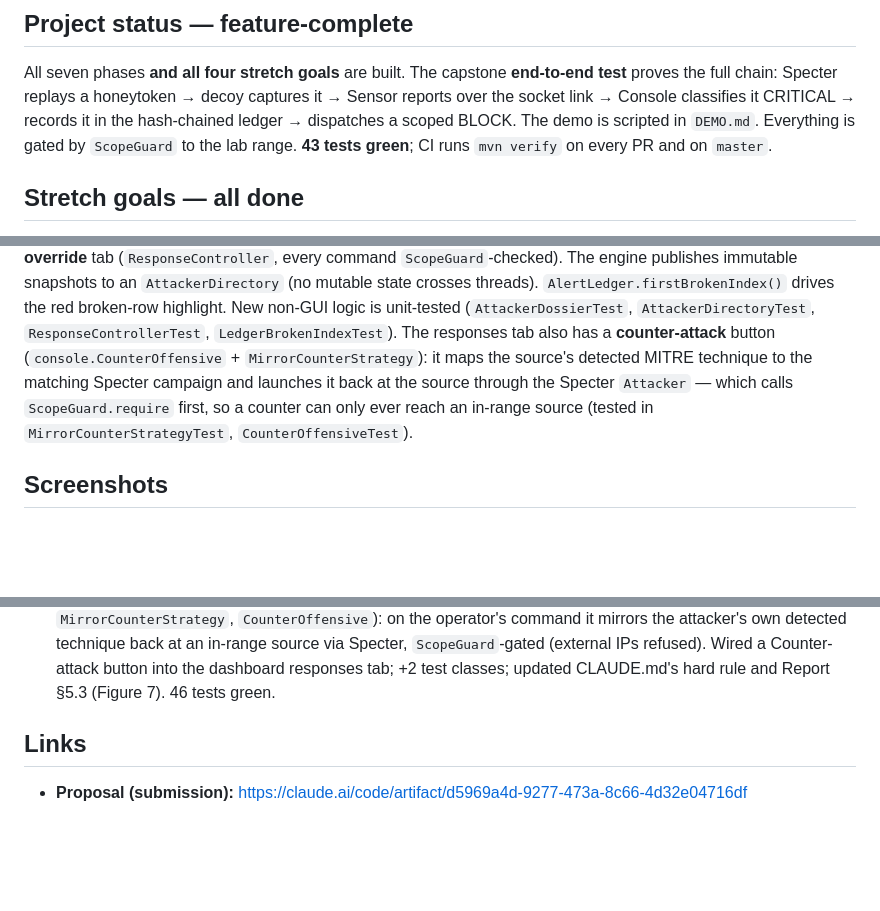
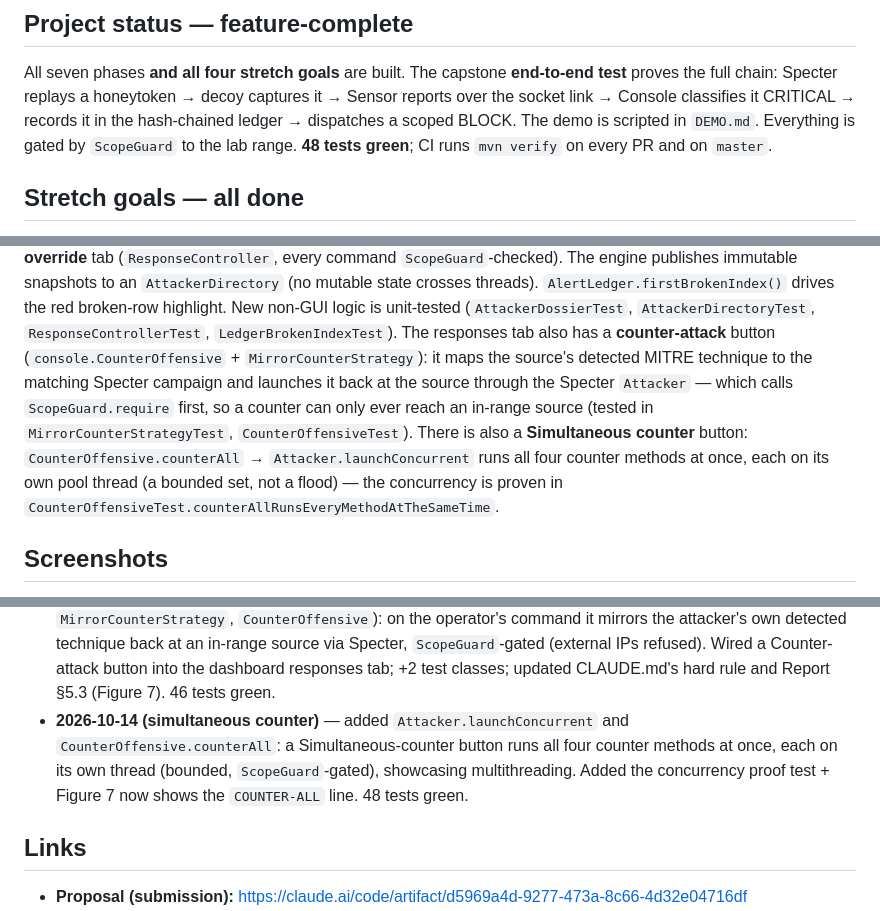
Before and after one commit to NoboIshraque/cybersecurity, a Markdown page: HANDOVER.md, 3 parts joined by grey strips. Drawn GitHub-style; blank space fills up the shorter version.

```diff
--- a/HANDOVER.md
+++ b/HANDOVER.md
@@ -30,7 +30,7 @@ All seven phases **and all four stretch goals** are built. The capstone **end-to
 proves the full chain: Specter replays a honeytoken → decoy captures it → Sensor reports over the
 socket link → Console classifies it CRITICAL → records it in the hash-chained ledger → dispatches a
 scoped BLOCK. The demo is scripted in `DEMO.md`. Everything is gated by `ScopeGuard` to the lab
-range. **43 tests green**; CI runs `mvn verify` on every PR and on `master`.
+range. **48 tests green**; CI runs `mvn verify` on every PR and on `master`.
 
 ## Stretch goals — all done
 
@@ -55,7 +55,10 @@ non-GUI logic is unit-tested (`AttackerDossierTest`, `AttackerDirectoryTest`, `R
 (`console.CounterOffensive` + `MirrorCounterStrategy`): it maps the source's detected MITRE
 technique to the matching Specter campaign and launches it back at the source through the Specter
 `Attacker` — which calls `ScopeGuard.require` first, so a counter can only ever reach an in-range
-source (tested in `MirrorCounterStrategyTest`, `CounterOffensiveTest`).
+source (tested in `MirrorCounterStrategyTest`, `CounterOffensiveTest`). There is also a
+**Simultaneous counter** button: `CounterOffensive.counterAll` → `Attacker.launchConcurrent` runs
+all four counter methods at once, each on its own pool thread (a bounded set, not a flood) — the
+concurrency is proven in `CounterOffensiveTest.counterAllRunsEveryMethodAtTheSameTime`.
 
 ## Screenshots
 
@@ -101,6 +104,10 @@ Regenerate with `mvn compile && tools/screenshots/capture.sh` (needs Xvfb + Imag
   own detected technique back at an in-range source via Specter, `ScopeGuard`-gated (external IPs
   refused). Wired a Counter-attack button into the dashboard responses tab; +2 test classes; updated
   CLAUDE.md's hard rule and Report §5.3 (Figure 7). 46 tests green.
+- **2026-10-14 (simultaneous counter)** — added `Attacker.launchConcurrent` and
+  `CounterOffensive.counterAll`: a Simultaneous-counter button runs all four counter methods at once,
+  each on its own thread (bounded, `ScopeGuard`-gated), showcasing multithreading. Added the
+  concurrency proof test + Figure 7 now shows the `COUNTER-ALL` line. 48 tests green.
 
 ## Links
 
```
Also changed, not shown: CLAUDE.md (+3 -1 lines), REPORT.md (+9 -7 lines), docs/screenshots/detail-replay-responses.png, 9 other files.
